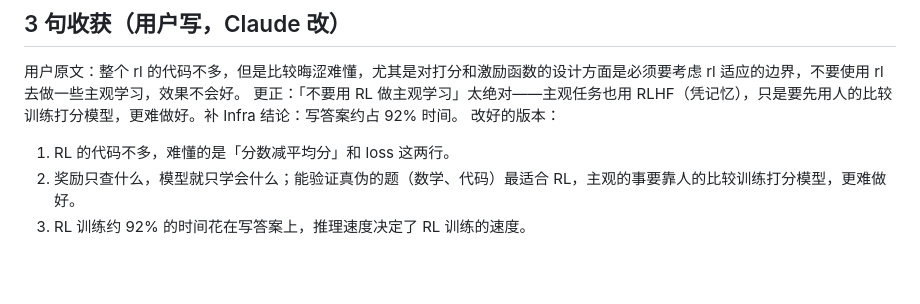
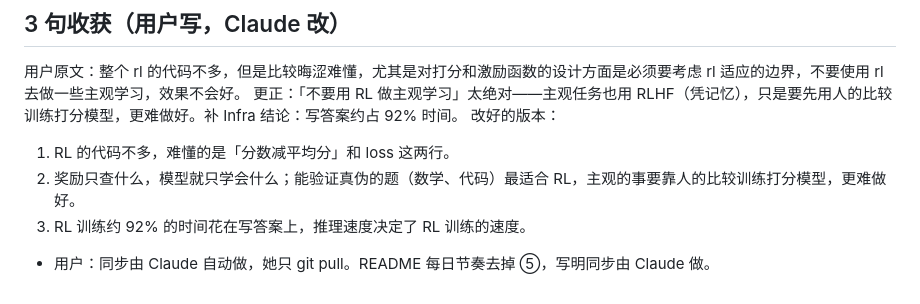
Before and after one commit to mgcpngn/ai-infra-journey, a Markdown page: journal/2026-10-27.md, the part around the change. GitHub-like rendering; blank space fills up the shorter version.

```diff
--- a/journal/2026-10-27.md
+++ b/journal/2026-10-27.md
@@ -25,3 +25,4 @@
 1. RL 的代码不多，难懂的是「分数减平均分」和 loss 这两行。
 2. 奖励只查什么，模型就只学会什么；能验证真伪的题（数学、代码）最适合 RL，主观的事要靠人的比较训练打分模型，更难做好。
 3. RL 训练约 92% 的时间花在写答案上，推理速度决定了 RL 训练的速度。
+- 用户：同步由 Claude 自动做，她只 git pull。README 每日节奏去掉 ⑤，写明同步由 Claude 做。
```
Also changed, not shown: README.md (+1 -1 lines).
